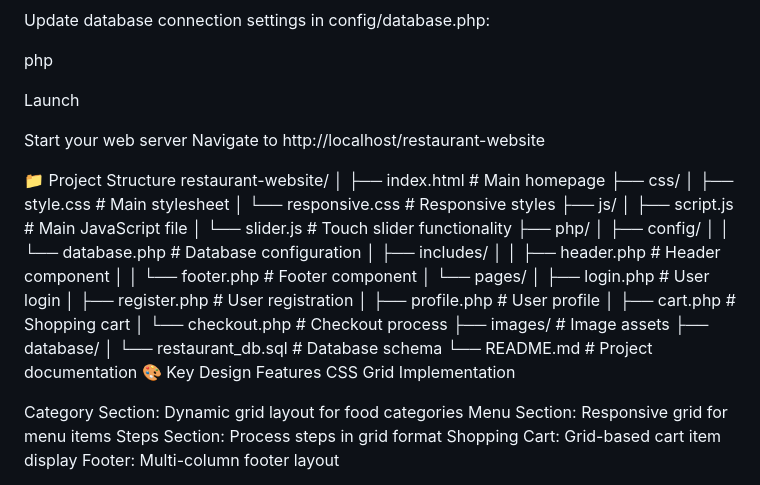
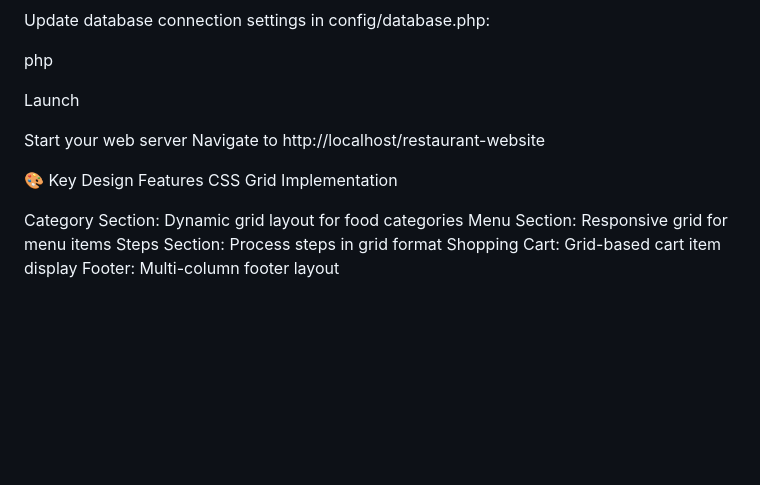
Before and after one commit to Samuel-1ray/Restaurant-website, a Markdown page: README.md, the part around the change printed below. Rendered like a GitHub page; blank space fills up the shorter version.

```diff
--- a/README.md
+++ b/README.md
@@ -93,32 +93,6 @@ Navigate to http://localhost/restaurant-website
 
 
 
-📁 Project Structure
-restaurant-website/
-│
-├── index.html              # Main homepage
-├── css/
-│   ├── style.css          # Main stylesheet
-│   └── responsive.css     # Responsive styles
-├── js/
-│   ├── script.js          # Main JavaScript file
-│   └── slider.js          # Touch slider functionality
-├── php/
-│   ├── config/
-│   │   └── database.php   # Database configuration
-│   ├── includes/
-│   │   ├── header.php     # Header component
-│   │   └── footer.php     # Footer component
-│   └── pages/
-│       ├── login.php      # User login
-│       ├── register.php   # User registration
-│       ├── profile.php    # User profile
-│       ├── cart.php       # Shopping cart
-│       └── checkout.php   # Checkout process
-├── images/                # Image assets
-├── database/
-│   └── restaurant_db.sql  # Database schema
-└── README.md             # Project documentation
 🎨 Key Design Features
 CSS Grid Implementation
 
```
Also changed, not shown: other parts of README.md (+1 -1 lines).
